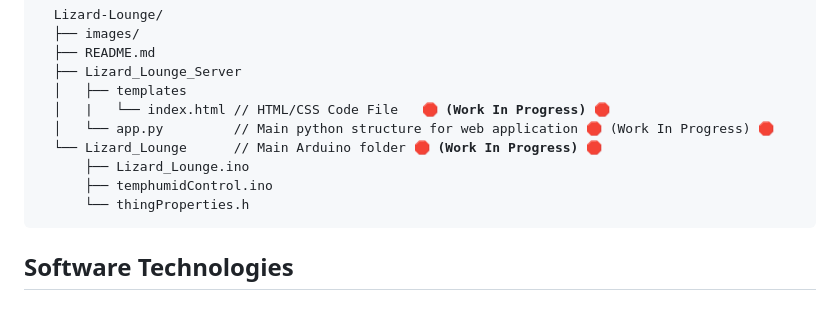
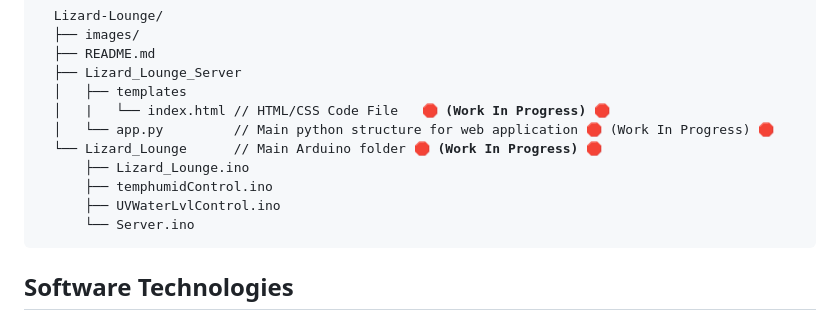
Before and after one commit to K-Coughlin/Lizard-Lounge, a Markdown page: README.md, the part around the change. Rendered like a GitHub page.

Commit message:
Update README.md
Updated project tree

```diff
--- a/README.md
+++ b/README.md
@@ -59,7 +59,8 @@ This issue is what our assisted automated vivarium helps alleviate.
   └── Lizard_Lounge      // Main Arduino folder <b>🛑 (Work In Progress) 🛑 </b>
       ├── Lizard_Lounge.ino
       ├── temphumidControl.ino
-      └── thingProperties.h
+      ├── UVWaterLvlControl.ino
+      └── Server.ino
 </code></pre>
 
 <!-- PROJECT TECHNOLOGIES -->
```
